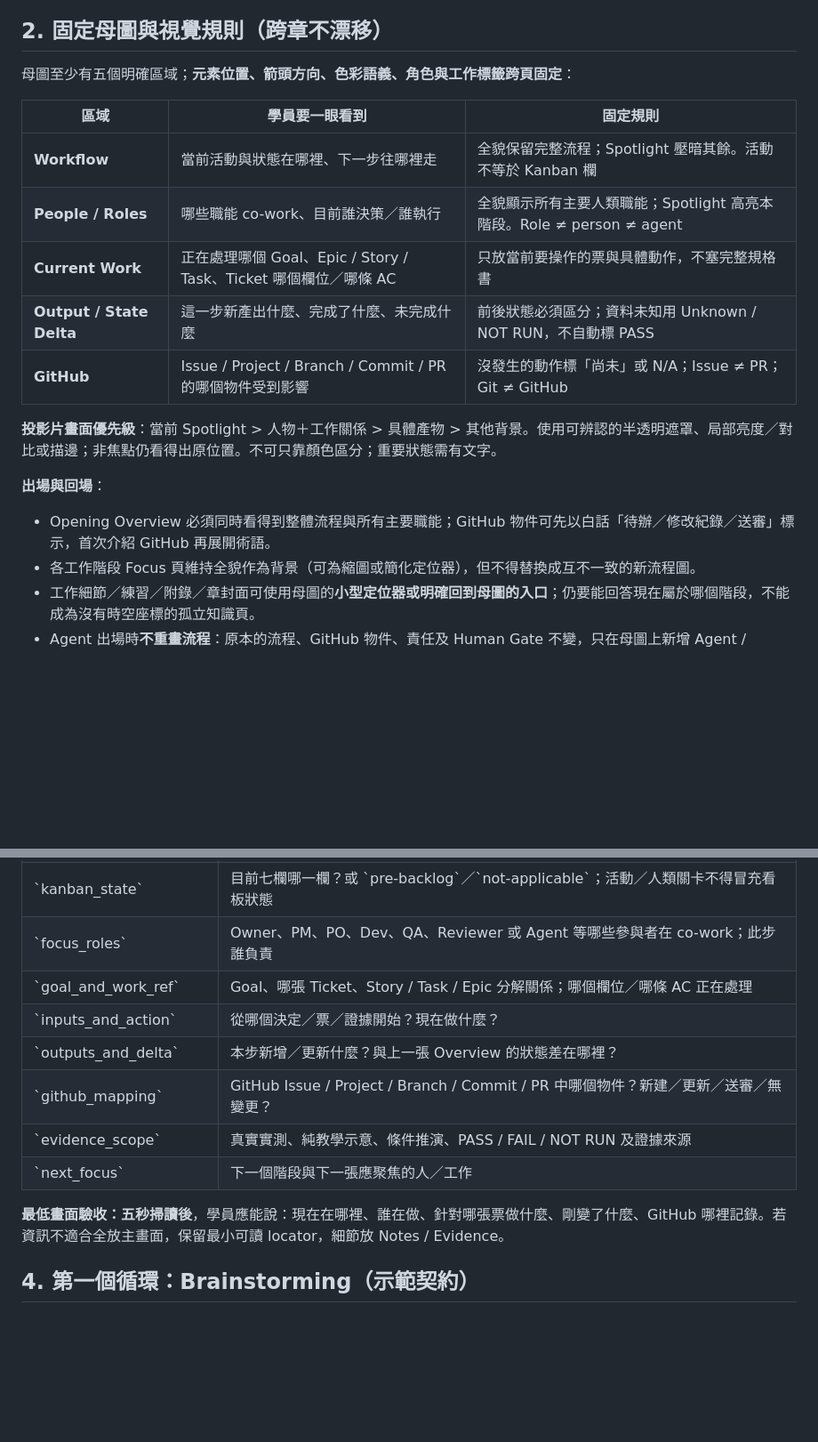
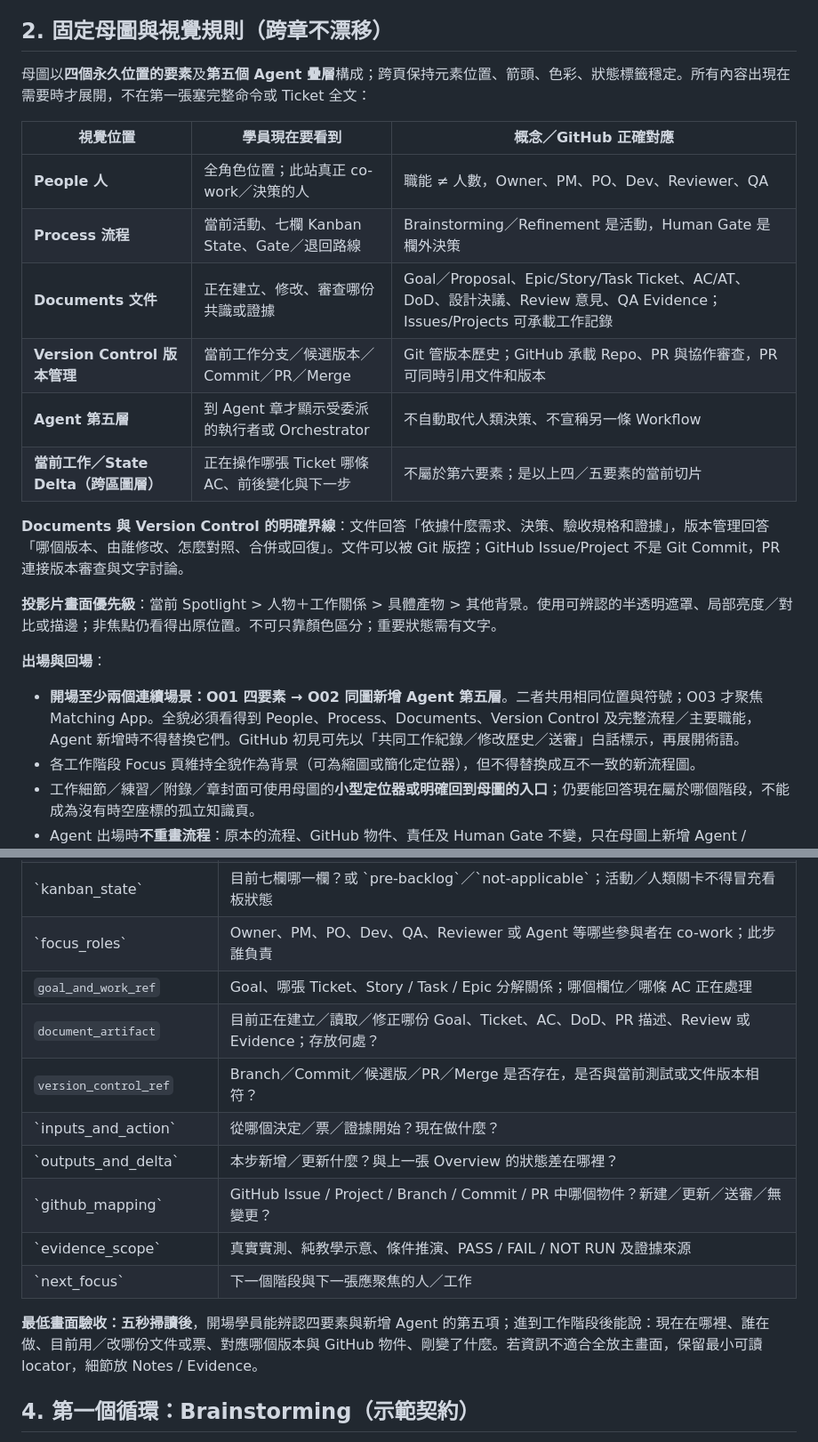
Before and after one commit to world4jason/Agent-101-deck, a Markdown page: docs/rev13-visual-narrative-contract.md, 2 parts joined by grey strips. Shown at 89% size. GitHub-like rendering; blank space fills up the shorter version.

```diff
--- a/docs/rev13-visual-narrative-contract.md
+++ b/docs/rev13-visual-narrative-contract.md
@@ -46,20 +47,23 @@
 
 ## 2. 固定母圖與視覺規則（跨章不漂移）
 
-母圖至少有五個明確區域；**元素位置、箭頭方向、色彩語義、角色與工作標籤跨頁固定**：
+母圖以**四個永久位置的要素**及**第五個 Agent 疊層**構成；跨頁保持元素位置、箭頭、色彩、狀態標籤穩定。所有內容出現在需要時才展開，不在第一張塞完整命令或 Ticket 全文：
 
-| 區域 | 學員要一眼看到 | 固定規則 |
+| 視覺位置 | 學員現在要看到 | 概念／GitHub 正確對應 |
 |---|---|---|
-| **Workflow** | 當前活動與狀態在哪裡、下一步往哪裡走 | 全貌保留完整流程；Spotlight 壓暗其餘。活動不等於 Kanban 欄 |
-| **People / Roles** | 哪些職能 co-work、目前誰決策／誰執行 | 全貌顯示所有主要人類職能；Spotlight 高亮本階段。Role ≠ person ≠ agent |
-| **Current Work** | 正在處理哪個 Goal、Epic / Story / Task、Ticket 哪個欄位／哪條 AC | 只放當前要操作的票與具體動作，不塞完整規格書 |
-| **Output / State Delta** | 這一步新產出什麼、完成了什麼、未完成什麼 | 前後狀態必須區分；資料未知用 Unknown / NOT RUN，不自動標 PASS |
-| **GitHub** | Issue / Project / Branch / Commit / PR 的哪個物件受到影響 | 沒發生的動作標「尚未」或 N/A；Issue ≠ PR；Git ≠ GitHub |
+| **People 人** | 全角色位置；此站真正 co-work／決策的人 | 職能 ≠ 人數，Owner、PM、PO、Dev、Reviewer、QA |
+| **Process 流程** | 當前活動、七欄 Kanban State、Gate／退回路線 | Brainstorming／Refinement 是活動，Human Gate 是欄外決策 |
+| **Documents 文件** | 正在建立、修改、審查哪份共識或證據 | Goal／Proposal、Epic/Story/Task Ticket、AC/AT、DoD、設計決議、Review 意見、QA Evidence；Issues/Projects 可承載工作記錄 |
+| **Version Control 版本管理** | 當前工作分支／候選版本／Commit／PR／Merge | Git 管版本歷史；GitHub 承載 Repo、PR 與協作審查，PR 可同時引用文件和版本 |
+| **Agent 第五層** | 到 Agent 章才顯示受委派的執行者或 Orchestrator | 不自動取代人類決策、不宣稱另一條 Workflow |
+| **當前工作／State Delta（跨區圖層）** | 正在操作哪張 Ticket 哪條 AC、前後變化與下一步 | 不屬於第六要素；是以上四／五要素的當前切片 |
+
+**Documents 與 Version Control 的明確界線**：文件回答「依據什麼需求、決策、驗收規格和證據」，版本管理回答「哪個版本、由誰修改、怎麼對照、合併或回復」。文件可以被 Git 版控；GitHub Issue/Project 不是 Git Commit，PR 連接版本審查與文字討論。
 
 **投影片畫面優先級**：當前 Spotlight > 人物＋工作關係 > 具體產物 > 其他背景。使用可辨認的半透明遮罩、局部亮度／對比或描邊；非焦點仍看得出原位置。不可只靠顏色區分；重要狀態需有文字。
 
 **出場與回場**：
-- Opening Overview 必須同時看得到整體流程與所有主要職能；GitHub 物件可先以白話「待辦／修改紀錄／送審」標示，首次介紹 GitHub 再展開術語。
+- **開場至少兩個連續場景：O01 四要素 → O02 同圖新增 Agent 第五層**。二者共用相同位置與符號；O03 才聚焦 Matching App。全貌必須看得到 People、Process、Documents、Version Control 及完整流程／主要職能，Agent 新增時不得替換它們。GitHub 初見可先以「共同工作紀錄／修改歷史／送審」白話標示，再展開術語。
 - 各工作階段 Focus 頁維持全貌作為背景（可為縮圖或簡化定位器），但不得替換成互不一致的新流程圖。
 - 工作細節／練習／附錄／章封面可使用母圖的**小型定位器或明確回到母圖的入口**；仍要能回答現在屬於哪個階段，不能成為沒有時空座標的孤立知識頁。
 - Agent 出場時**不重畫流程**：原本的流程、GitHub 物件、責任及 Human Gate 不變，只在母圖上新增 Agent / Orchestrator / Sub-agent 的執行者／協調者層。
@@ -75,14 +79,16 @@
 | \`phase_activity\` | Brainstorming、Refinement、Dev、PR Review、QA、Product Check、Human Gate…目前做什麼？ |
 | \`kanban_state\` | 目前七欄哪一欄？或 \`pre-backlog\`／\`not-applicable\`；活動／人類關卡不得冒充看板狀態 |
 | \`focus_roles\` | Owner、PM、PO、Dev、QA、Reviewer 或 Agent 等哪些參與者在 co-work；此步誰負責 |
-| \`goal_and_work_ref\` | Goal、哪張 Ticket、Story / Task / Epic 分解關係；哪個欄位／哪條 AC 正在處理 |
+| `goal_and_work_ref` | Goal、哪張 Ticket、Story / Task / Epic 分解關係；哪個欄位／哪條 AC 正在處理 |
+| `document_artifact` | 目前正在建立／讀取／修正哪份 Goal、Ticket、AC、DoD、PR 描述、Review 或 Evidence；存放何處？ |
+| `version_control_ref` | Branch／Commit／候選版／PR／Merge 是否存在，是否與當前測試或文件版本相符？ |
 | \`inputs_and_action\` | 從哪個決定／票／證據開始？現在做什麼？ |
 | \`outputs_and_delta\` | 本步新增／更新什麼？與上一張 Overview 的狀態差在哪裡？ |
 | \`github_mapping\` | GitHub Issue / Project / Branch / Commit / PR 中哪個物件？新建／更新／送審／無變更？ |
 | \`evidence_scope\` | 真實實測、純教學示意、條件推演、PASS / FAIL / NOT RUN 及證據來源 |
 | \`next_focus\` | 下一個階段與下一張應聚焦的人／工作 |
 
-**最低畫面驗收：五秒掃讀後**，學員應能說：現在在哪裡、誰在做、針對哪張票做什麼、剛變了什麼、GitHub 哪裡記錄。若資訊不適合全放主畫面，保留最小可讀 locator，細節放 Notes / Evidence。
+**最低畫面驗收：五秒掃讀後**，開場學員能辨認四要素與新增 Agent 的第五項；進到工作階段後能說：現在在哪裡、誰在做、目前用／改哪份文件或票、對應哪個版本與 GitHub 物件、剛變了什麼。若資訊不適合全放主畫面，保留最小可讀 locator，細節放 Notes / Evidence。
 
 ## 4. 第一個循環：Brainstorming（示範契約）
 
```
Also changed, not shown: other parts of docs/rev13-visual-narrative-contract.md (+14 -13 lines).
